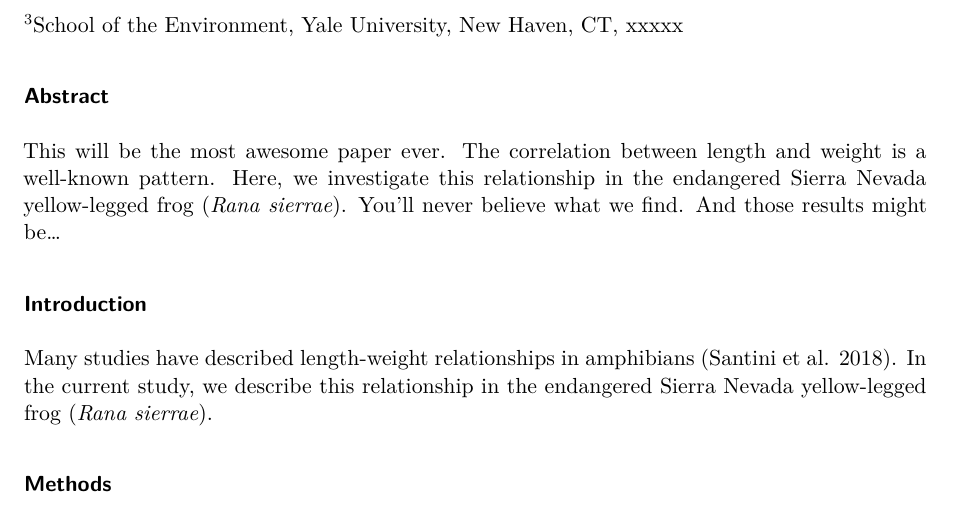
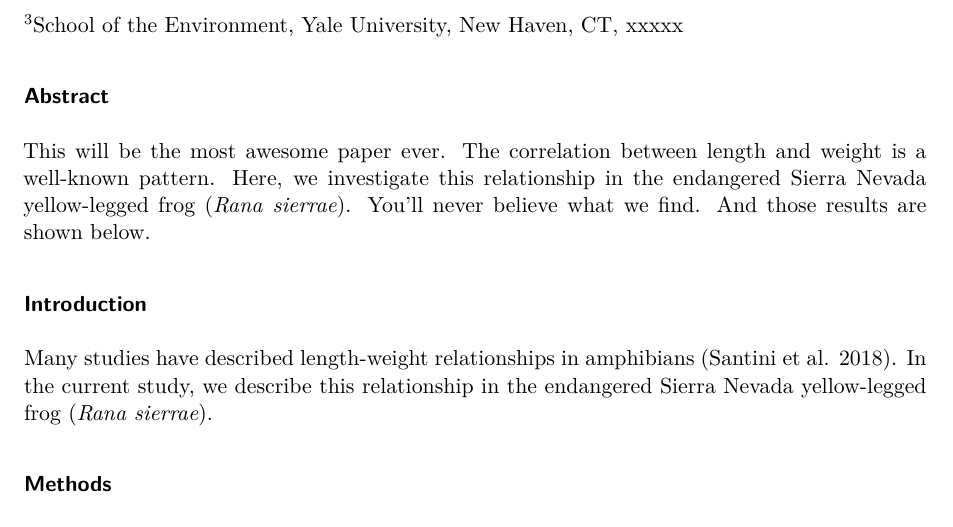
Before and after one commit to SNARL1/reproducible_workflow_demo, a Quarto document (doc/manuscript.qmd): part of page 1 of 2, cut so that both start at the same text. Rendered offline with R 4.5, knitr and Pandoc in place of Quarto, then LaTeX, with nearby package versions.

Commit message:
Create version conflict for fetch

```diff
--- a/doc/manuscript.qmd
+++ b/doc/manuscript.qmd
@@ -27,7 +27,7 @@ This will be the most awesome paper ever.
 The correlation between length and weight is a well-known pattern.
 Here, we investigate this relationship in the endangered Sierra Nevada yellow-legged frog (*Rana sierrae*).
 You'll never believe what we find.
-And those results might be...
+And those results are shown below.
 
 ### Introduction
 
```
